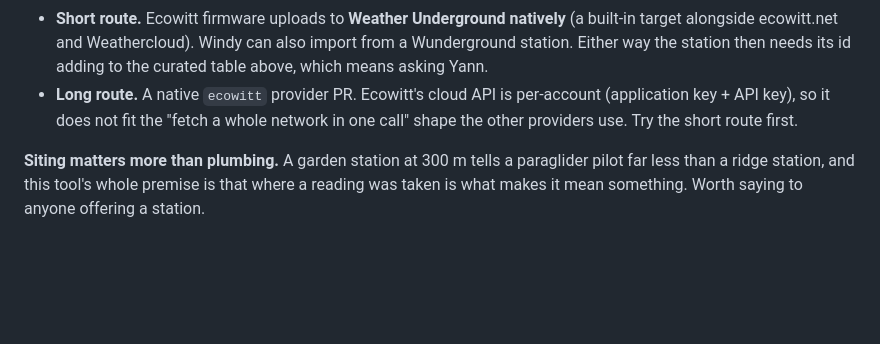
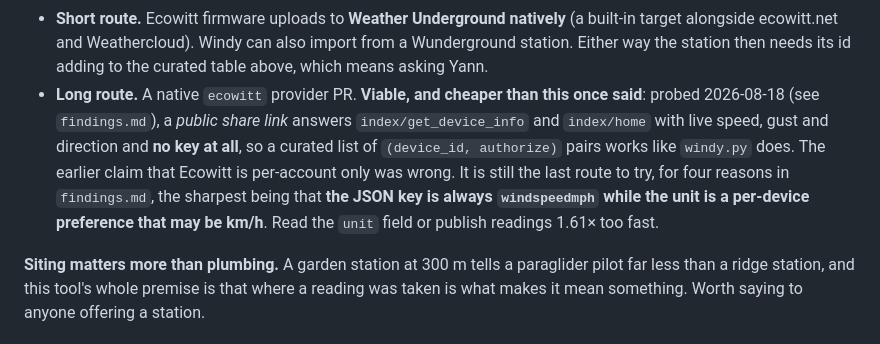
Before and after one commit to elgandoz/windgrade, a Markdown page: docs/data-sources.md, the part around the change. Rendered like a GitHub page; blank space fills up the shorter version.

```diff
--- a/docs/data-sources.md
+++ b/docs/data-sources.md
@@ -146,10 +146,15 @@ plus Sigfox connectivity, free for the first year then about €20/year.
   natively** (a built-in target alongside ecowitt.net and Weathercloud). Windy
   can also import from a Wunderground station. Either way the station then
   needs its id adding to the curated table above, which means asking Yann.
-- **Long route.** A native `ecowitt` provider PR. Ecowitt's cloud API is
-  per-account (application key + API key), so it does not fit the "fetch a
-  whole network in one call" shape the other providers use. Try the short route
-  first.
+- **Long route.** A native `ecowitt` provider PR. **Viable, and cheaper than
+  this once said**: probed 2026-08-18 (see `findings.md`), a *public share link*
+  answers `index/get_device_info` and `index/home` with live speed, gust and
+  direction and **no key at all**, so a curated list of `(device_id, authorize)`
+  pairs works like `windy.py` does. The earlier claim that Ecowitt is
+  per-account only was wrong. It is still the last route to try, for four
+  reasons in `findings.md`, the sharpest being that **the JSON key is always
+  `windspeedmph` while the unit is a per-device preference that may be km/h**.
+  Read the `unit` field or publish readings 1.61× too fast.
 
 **Siting matters more than plumbing.** A garden station at 300 m tells a
 paraglider pilot far less than a ridge station, and this tool's whole premise
```
Also changed, not shown: docs/findings.md (+59 -0 lines).
